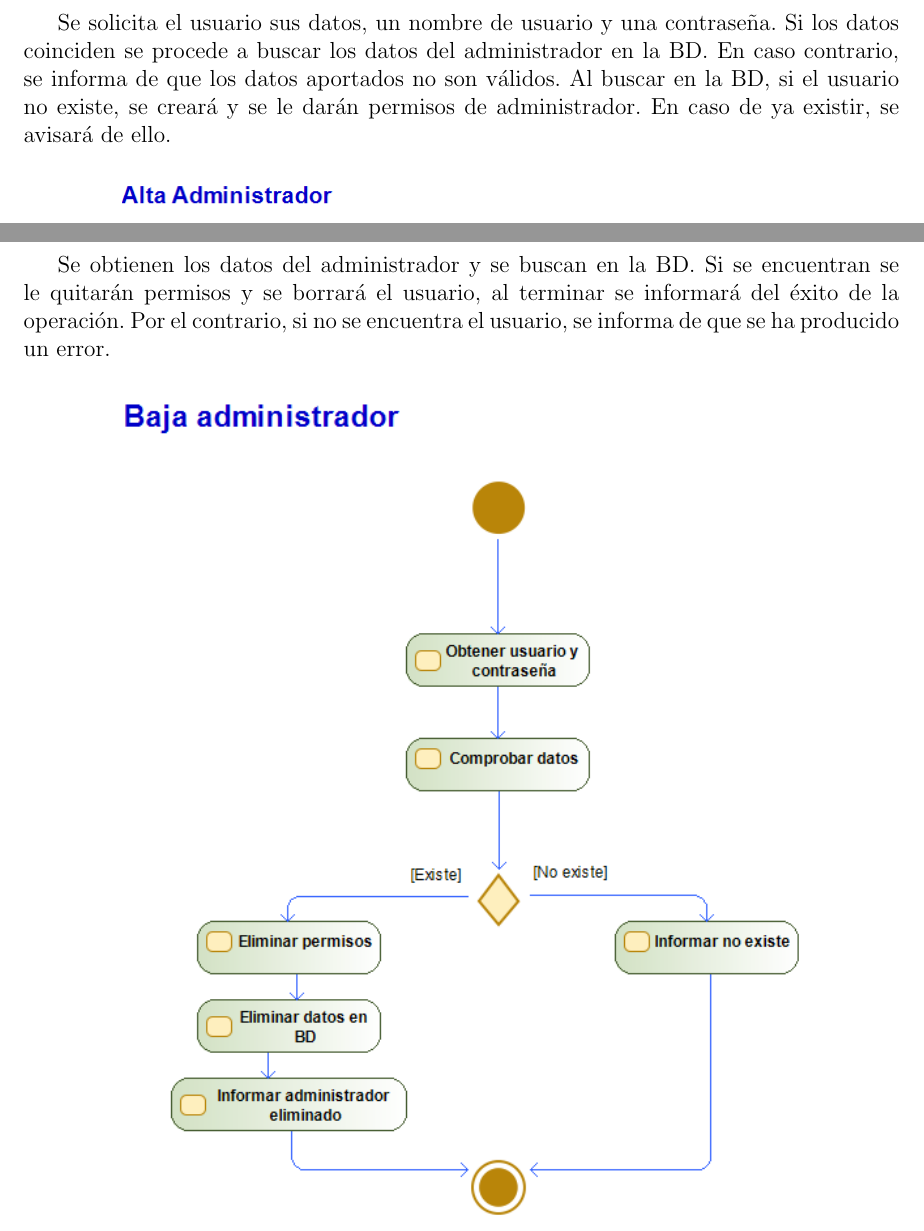
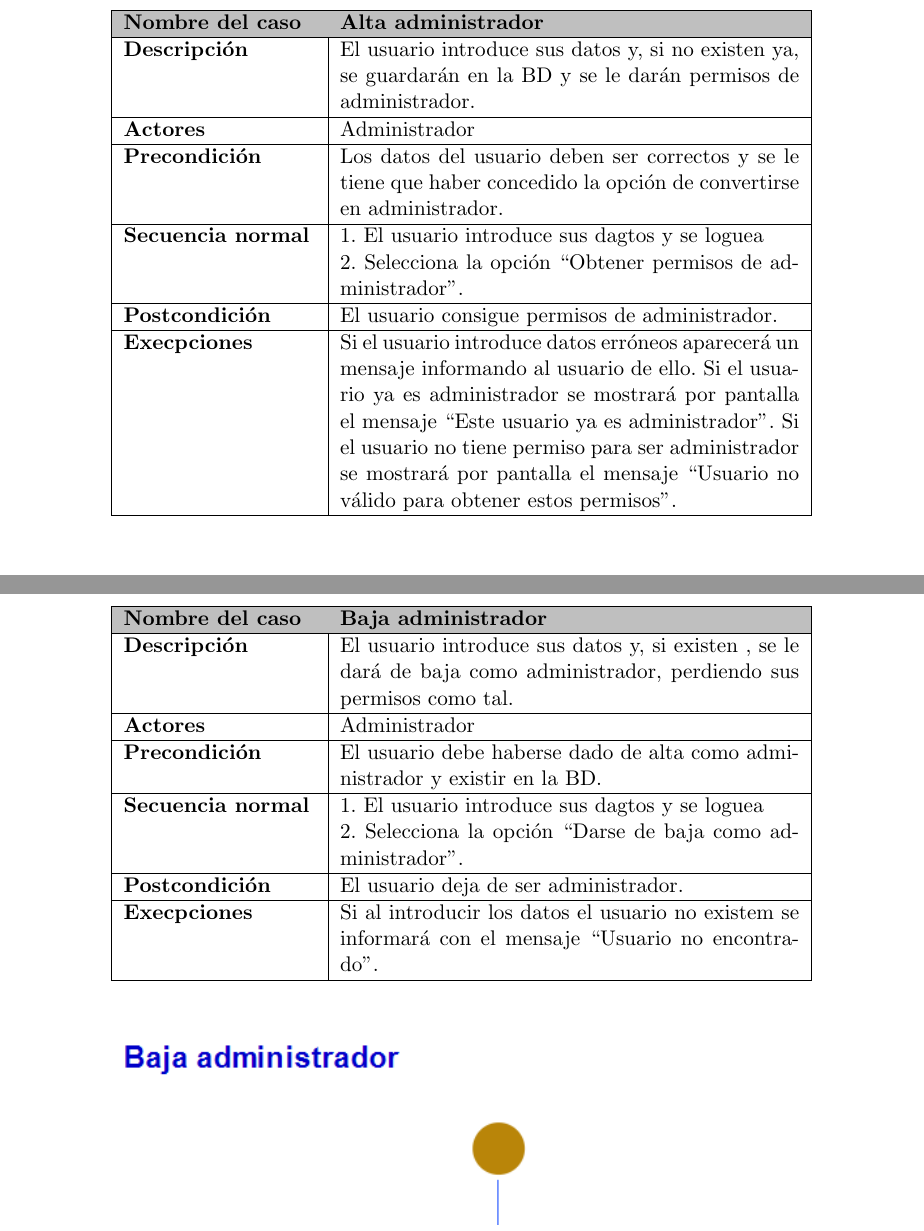
Before and after one commit to ALK222/IS1, a LaTeX document (p1/main.tex, which reads p1/tex_files/especifico.tex): two parts of pages 12 and 13 of 34 before the commit and two parts of pages 11 and 12 of 33 after it, joined at a grey line, cut at the place of the change. Compiled offline with pdfLaTeX.

Commit message:
baja administrador y alta administrador

```diff
--- a/p1/tex_files/especifico.tex
+++ b/p1/tex_files/especifico.tex
@@ -70,6 +72,28 @@ Se añadirá una salida por aplicación web que será el portal donde el usuario
 \end{figure}
 \newpage
 \paragraph{Añadir Administrador}
-Se solicita el usuario sus datos, un nombre de usuario y una contraseña. Si los datos coinciden se procede a buscar los datos del administrador en la \gls{bd}. En caso contrario, se informa de que los datos aportados no son válidos. Al buscar en la \gls{bd}, si el usuario no existe, se creará y se le darán permisos de administrador. En caso de ya existir, se avisará de ello.
+\begin{table}[H]
+    \centering
+    \small
+    \begin{tabularx}{0.8\textwidth}{|p{3.5cm}|X|}
+        \hline
+        \rowcolor{lightgray}
+        \textbf{Nombre del caso}  & \textbf{Alta administrador}                                                                                                                                                                                                                                                                                                                         \\
+        \hline
+        \textbf{Descripción}      & El usuario introduce sus datos y, si no existen ya, se guardarán en la \gls{bd} y se le darán permisos de administrador.                                                                                                                                                                                                                            \\
+        \hline
+        \textbf{Actores}          & Administrador                                                                                                                                                                                                                                                                                                                                       \\
+        \hline
+        \textbf{Precondición}     & Los datos del usuario deben ser correctos y se le tiene que haber concedido la opción de convertirse en administrador.                                                                                                                                                                                                                              \\
+        \hline
+        \textbf{Secuencia normal} & 1. El usuario introduce sus dagtos y se loguea \newline
+        2. Selecciona la opción ``Obtener permisos de administrador''.                                                                                                                                                                                                                                                                                                                  \\
+        \hline
+        \textbf{Postcondición}    & El usuario consigue permisos de administrador.                                                                                                                                                                                                                                                                                                      \\
+        \hline
+        \textbf{Execpciones}      & Si el usuario introduce datos erróneos aparecerá un mensaje informando al usuario de ello. Si el usuario ya es administrador se mostrará por pantalla el mensaje ``Este usuario ya es administrador''. Si el usuario no tiene permiso para ser administrador se mostrará por pantalla el mensaje ``Usuario no válido para obtener estos permisos''. \\
+        \hline
+    \end{tabularx}
+\end{table}
 \begin{figure}[H]
     \centering
@@ -77,7 +101,29 @@ Se solicita el usuario sus datos, un nombre de usuario y una contraseña. Si los
 \end{figure}
 \newpage
 \paragraph{Baja administrador}
-Se obtienen los datos del administrador y se buscan en la \gls{bd}. Si se encuentran se le quitarán permisos y se borrará el usuario, al terminar se informará del éxito de la operación. Por el contrario, si no se encuentra el usuario, se informa  de que se ha producido un error.
+\begin{table}[H]
+    \centering
+    \small
+    \begin{tabularx}{0.8\textwidth}{|p{3.5cm}|X|}
+        \hline
+        \rowcolor{lightgray}
+        \textbf{Nombre del caso}  & \textbf{Baja administrador}                                                                                            \\
+        \hline
+        \textbf{Descripción}      & El usuario introduce sus datos y, si existen , se le dará de baja como administrador, perdiendo sus permisos como tal. \\
+        \hline
+        \textbf{Actores}          & Administrador                                                                                                          \\
+        \hline
+        \textbf{Precondición}     & El usuario debe haberse dado de alta como administrador y existir en la \gls{bd}.                                      \\
+        \hline
+        \textbf{Secuencia normal} & 1. El usuario introduce sus dagtos y se loguea \newline
+        2. Selecciona la opción ``Darse de baja como administrador''.                                                                                      \\
+        \hline
+        \textbf{Postcondición}    & El usuario deja de ser administrador.                                                                                  \\
+        \hline
+        \textbf{Execpciones}      & Si al introducir los datos el usuario no existem se informará con el mensaje ``Usuario no encontrado''.                \\
+        \hline
+    \end{tabularx}
+\end{table}
 \begin{figure}[H]
     \centering
     \includegraphics[width=0.8\textwidth]{Use_Cases/baja_admin.png}
```
Also changed, not shown: p1/main.tex (+1 -1 lines), p1/main.pdf, p1/tex_files/especifico.tex (10 more changed lines).
